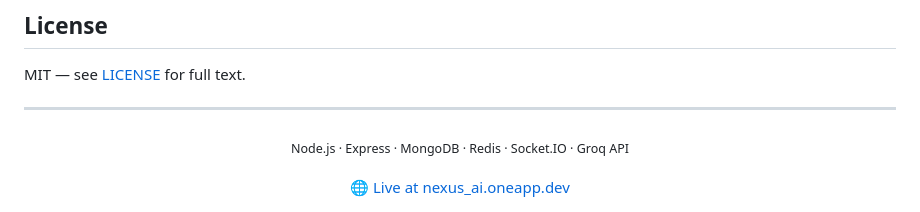
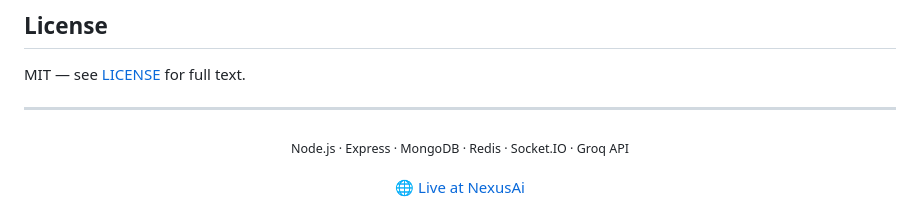
Before and after one commit to Javed-Ansari25/NexusAI, a Markdown page: README.md, the part around one of its changes. GitHub-like rendering.

Commit message:
Update live demo links in README.md

```diff
--- a/README.md
+++ b/README.md
@@ -682,5 +682,5 @@ MIT — see [LICENSE](LICENSE) for full text.
 <div align="center">
   <sub>Node.js · Express · MongoDB · Redis · Socket.IO · Groq API</sub>
   <br><br>
-  <a href="https://nexus_ai.oneapp.dev/">🌐 Live at nexus_ai.oneapp.dev</a>
+  <a href="https://ai-nexus.oneapp.dev/">🌐 Live at NexusAi</a>
 </div>
```
Also changed, not shown: other parts of README.md (+3 -3 lines).
